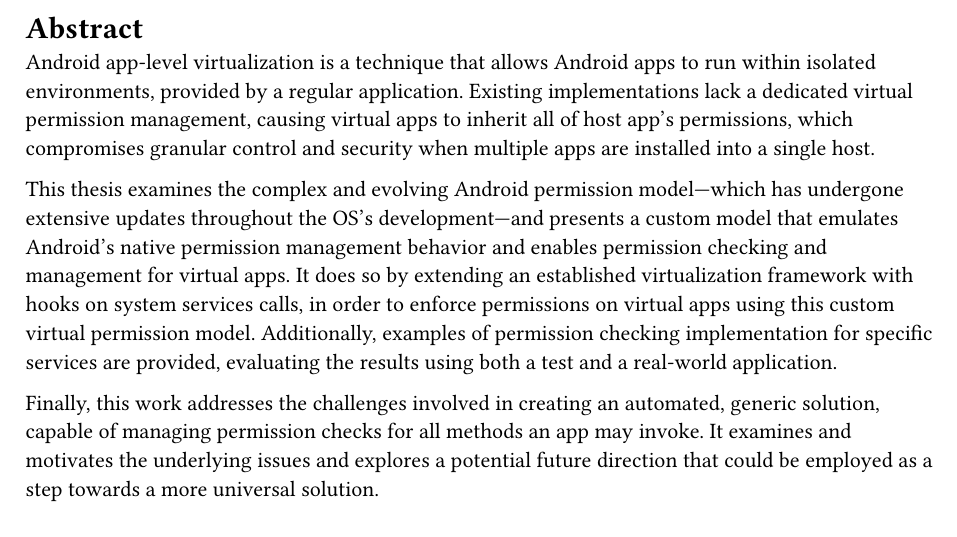
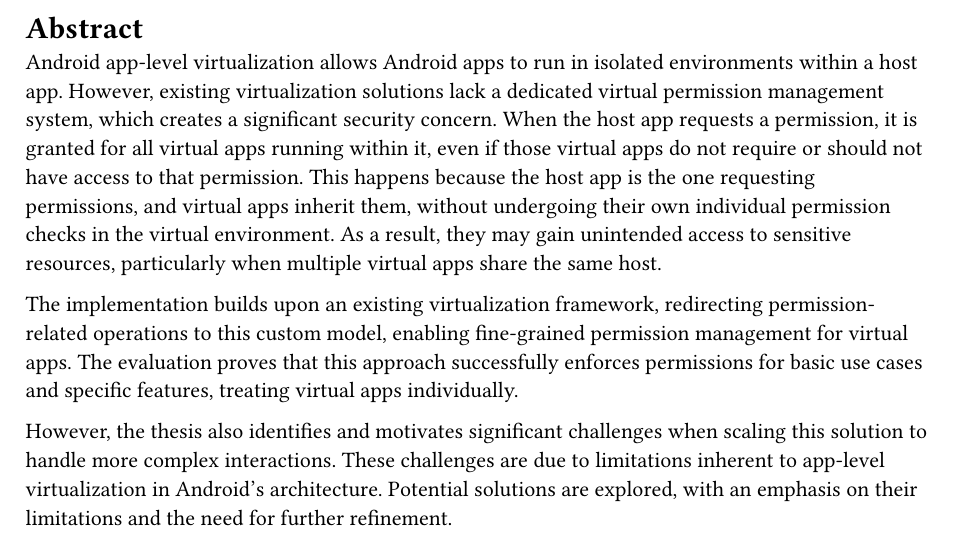
Before and after one commit to alberto-lazari/masters-thesis, a Typst document (preface/summary.typ): part of the page, cut so that both start at the same text. Compiled offline with Typst 0.15.

Commit message:
New abstract

```diff
--- a/preface/summary.typ
+++ b/preface/summary.typ
@@ -1,19 +1,24 @@
 #v(1cm)
 
 = Abstract
-Android app-level virtualization is a technique that allows Android apps to run within isolated environments,
-provided by a regular application.
-Existing implementations lack a dedicated virtual permission management,
-causing virtual apps to inherit all of host app's permissions,
-which compromises granular control and security when multiple apps are installed into a single host.
+Android app-level virtualization allows Android apps to run in isolated environments within a host app.
+However, existing virtualization solutions lack a dedicated virtual permission management system,
+which creates a significant security concern.
+When the host app requests a permission,
+it is granted for all virtual apps running within it,
+even if those virtual apps do not require or should not have access to that permission.
+This happens because the host app is the one requesting permissions,
+and virtual apps inherit them,
+without undergoing their own individual permission checks in the virtual environment.
+As a result, they may gain unintended access to sensitive resources,
+particularly when multiple virtual apps share the same host.
 
-This thesis examines the complex and evolving Android permission model---which has undergone extensive updates throughout the OS's development---and presents a custom model
-that emulates Android's native permission management behavior and enables permission checking and management for virtual apps.
-It does so by extending an established virtualization framework with hooks on system services calls,
-in order to enforce permissions on virtual apps using this custom virtual permission model.
-Additionally, examples of permission checking implementation for specific services are provided,
-evaluating the results using both a test and a real-world application.
+The implementation builds upon an existing virtualization framework,
+redirecting permission-related operations to this custom model,
+enabling fine-grained permission management for virtual apps.
+The evaluation proves that this approach successfully enforces permissions for basic use cases and specific features,
+treating virtual apps individually.
 
-Finally, this work addresses the challenges involved in creating an automated, generic solution,
-capable of managing permission checks for all methods an app may invoke.
-It examines and motivates the underlying issues and explores a potential future direction that could be employed as a step towards a more universal solution.
+However, the thesis also identifies and motivates significant challenges when scaling this solution to handle more complex interactions.
+These challenges are due to limitations inherent to app-level virtualization in Android's architecture.
+Potential solutions are explored, with an emphasis on their limitations and the need for further refinement.
```
